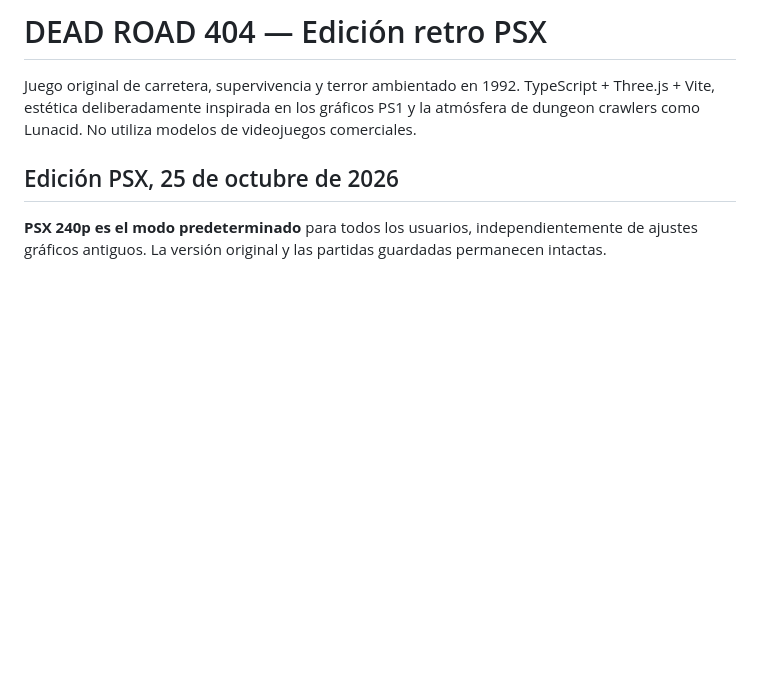
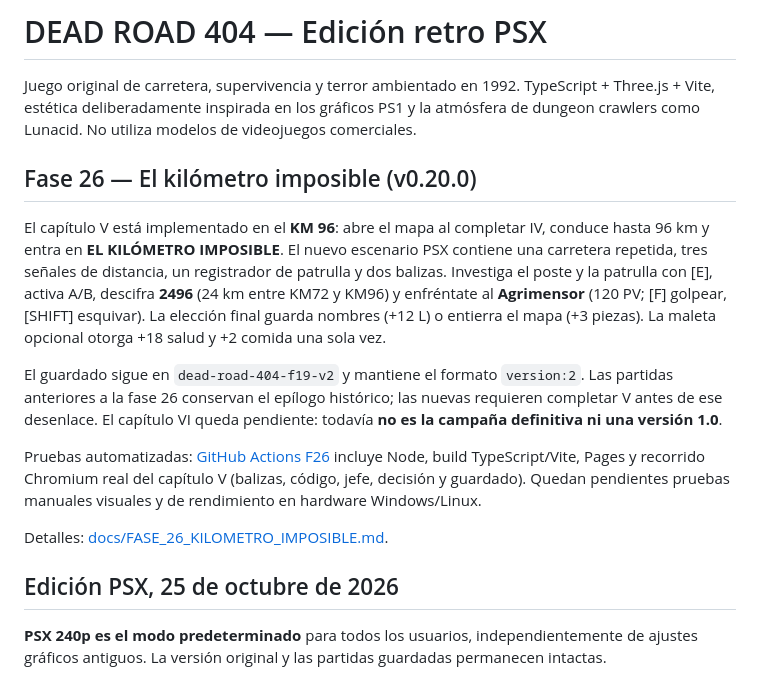
Before and after one commit to ivan7800/DEAD-ROAD-404, a Markdown page: README.md, the part around the change. GitHub-like rendering; blank space fills up the shorter version.

Commit message:
docs(f26): record complete KM96 game flow and Chromium evidence

```diff
--- a/README.md
+++ b/README.md
@@ -1,6 +1,16 @@
 # DEAD ROAD 404 — Edición retro PSX
 
 Juego original de carretera, supervivencia y terror ambientado en 1992. TypeScript + Three.js + Vite, estética deliberadamente inspirada en los gráficos PS1 y la atmósfera de dungeon crawlers como Lunacid. No utiliza modelos de videojuegos comerciales.
+
+## Fase 26 — El kilómetro imposible (v0.20.0)
+
+El capítulo V está implementado en el **KM 96**: abre el mapa al completar IV, conduce hasta 96 km y entra en **EL KILÓMETRO IMPOSIBLE**. El nuevo escenario PSX contiene una carretera repetida, tres señales de distancia, un registrador de patrulla y dos balizas. Investiga el poste y la patrulla con [E], activa A/B, descifra **2496** (24 km entre KM72 y KM96) y enfréntate al **Agrimensor** (120 PV; [F] golpear, [SHIFT] esquivar). La elección final guarda nombres (+12 L) o entierra el mapa (+3 piezas). La maleta opcional otorga +18 salud y +2 comida una sola vez.
+
+El guardado sigue en `dead-road-404-f19-v2` y mantiene el formato `version:2`. Las partidas anteriores a la fase 26 conservan el epílogo histórico; las nuevas requieren completar V antes de ese desenlace. El capítulo VI queda pendiente: todavía **no es la campaña definitiva ni una versión 1.0**.
+
+Pruebas automatizadas: [GitHub Actions F26](https://github.com/ivan7800/DEAD-ROAD-404/actions/runs/40217843970) incluye Node, build TypeScript/Vite, Pages y recorrido Chromium real del capítulo V (balizas, código, jefe, decisión y guardado). Quedan pendientes pruebas manuales visuales y de rendimiento en hardware Windows/Linux.
+
+Detalles: [docs/FASE_26_KILOMETRO_IMPOSIBLE.md](docs/FASE_26_KILOMETRO_IMPOSIBLE.md).
 
 ## Edición PSX, 25 de octubre de 2026
 
```
